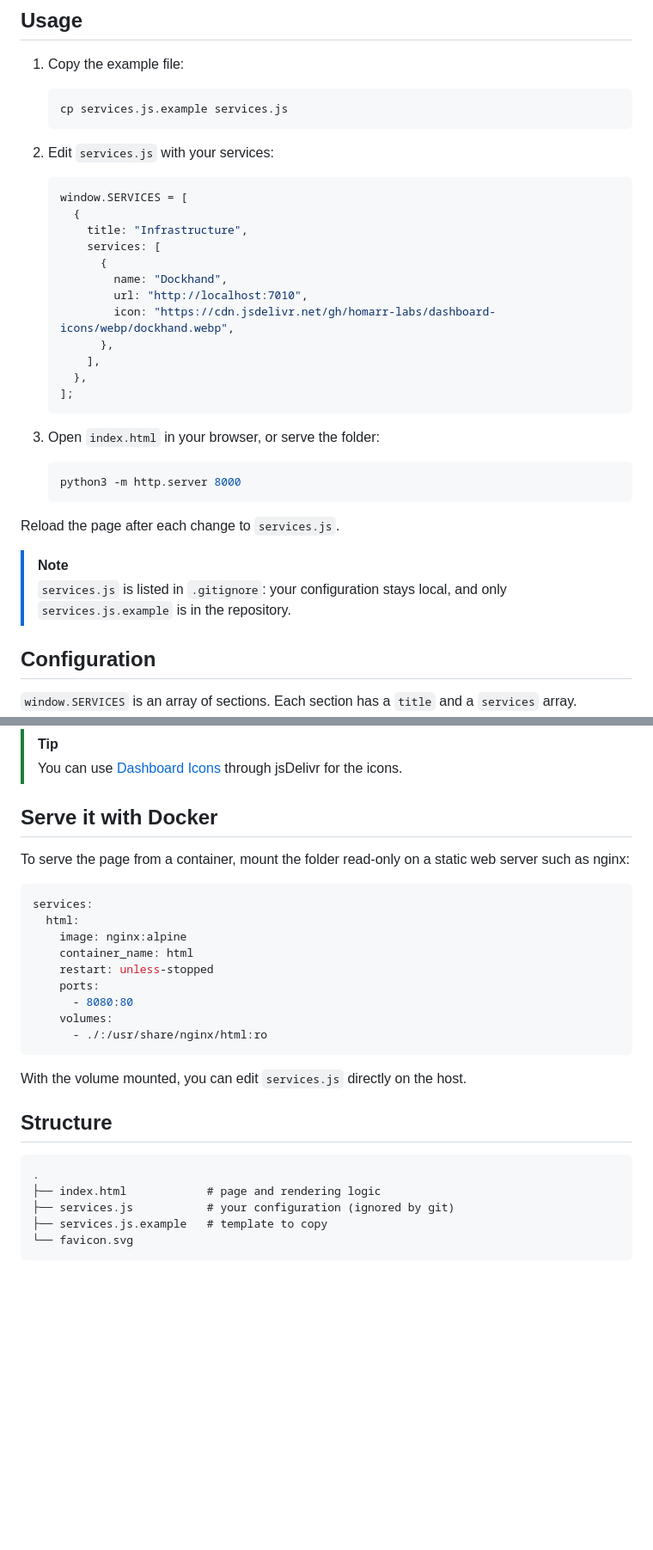
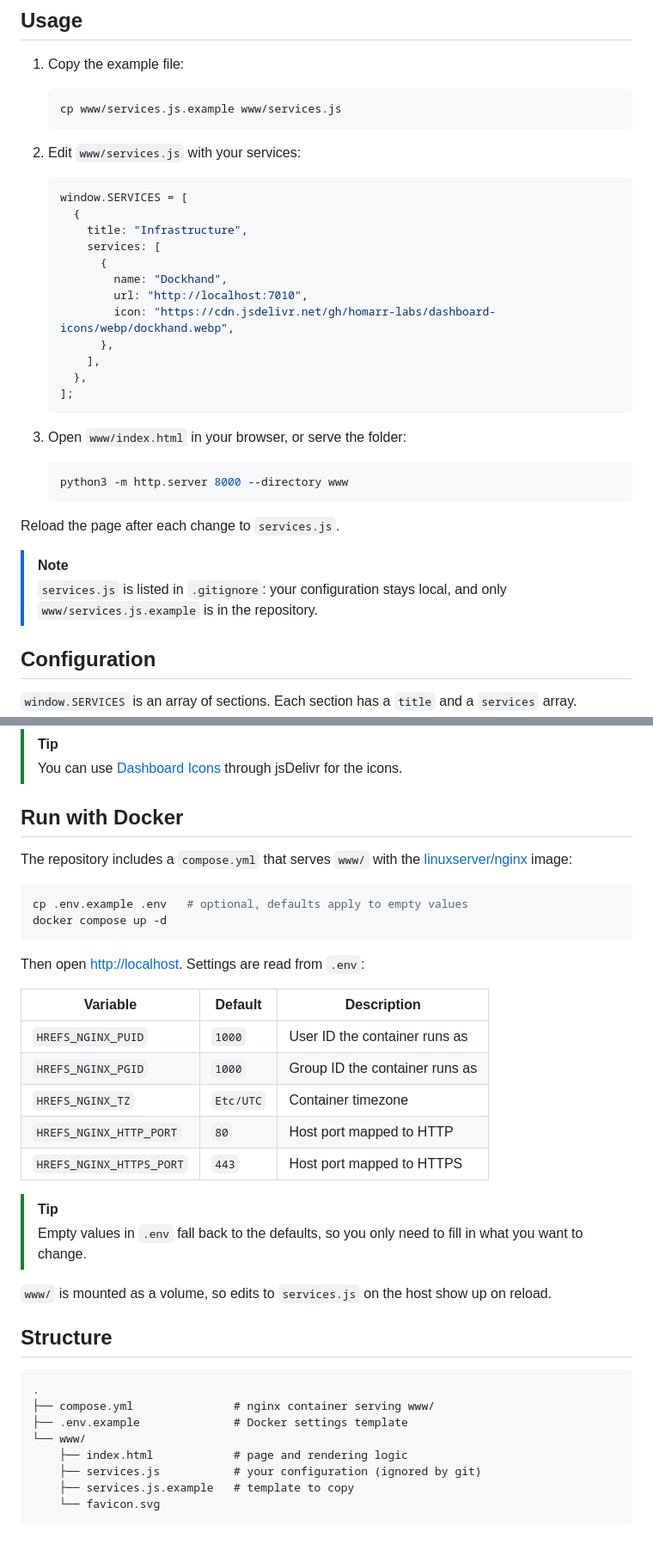
Before and after one commit to davideccia/hrefs, a Markdown page: README.md, 2 parts joined by grey strips. Shown at 86% size. Drawn GitHub-style; blank space fills up the shorter version.

Commit message:
chore: README

````diff
--- a/README.md
+++ b/README.md
@@ -25,10 +25,10 @@ No build, no dependencies: one `index.html` and one JS config file.
 1. Copy the example file:
 
    ```sh
-   cp services.js.example services.js
+   cp www/services.js.example www/services.js
    ```
 
-2. Edit `services.js` with your services:
+2. Edit `www/services.js` with your services:
 
    ```js
    window.SERVICES = [
@@ -45,16 +45,16 @@ No build, no dependencies: one `index.html` and one JS config file.
    ];
    ```
 
-3. Open `index.html` in your browser, or serve the folder:
+3. Open `www/index.html` in your browser, or serve the folder:
 
    ```sh
-   python3 -m http.server 8000
+   python3 -m http.server 8000 --directory www
    ```
 
 Reload the page after each change to `services.js`.
 
 > [!NOTE]
-> `services.js` is listed in `.gitignore`: your configuration stays local, and only `services.js.example` is in the repository.
+> `services.js` is listed in `.gitignore`: your configuration stays local, and only `www/services.js.example` is in the repository.
 
 ## Configuration
 
@@ -71,30 +71,39 @@ A flat array of services, without sections, still works and is rendered without
 > [!TIP]
 > You can use [Dashboard Icons](https://github.com/homarr-labs/dashboard-icons) through jsDelivr for the icons.
 
-## Serve it with Docker
+## Run with Docker
 
-To serve the page from a container, mount the folder read-only on a static web server such as nginx:
+The repository includes a `compose.yml` that serves `www/` with the [linuxserver/nginx](https://docs.linuxserver.io/images/docker-nginx/) image:
 
-```yaml
-services:
-  html:
-    image: nginx:alpine
-    container_name: html
-    restart: unless-stopped
-    ports:
-      - 8080:80
-    volumes:
-      - ./:/usr/share/nginx/html:ro
+```sh
+cp .env.example .env   # optional, defaults apply to empty values
+docker compose up -d
 ```
 
-With the volume mounted, you can edit `services.js` directly on the host.
+Then open <http://localhost>. Settings are read from `.env`:
+
+| Variable                  | Default    | Description                 |
+| ------------------------- | ---------- | --------------------------- |
+| `HREFS_NGINX_PUID`        | `1000`     | User ID the container runs as  |
+| `HREFS_NGINX_PGID`        | `1000`     | Group ID the container runs as |
+| `HREFS_NGINX_TZ`          | `Etc/UTC`  | Container timezone          |
+| `HREFS_NGINX_HTTP_PORT`   | `80`       | Host port mapped to HTTP    |
+| `HREFS_NGINX_HTTPS_PORT`  | `443`      | Host port mapped to HTTPS   |
+
+> [!TIP]
+> Empty values in `.env` fall back to the defaults, so you only need to fill in what you want to change.
+
+`www/` is mounted as a volume, so edits to `services.js` on the host show up on reload.
 
 ## Structure
 
 ```text
 .
-├── index.html            # page and rendering logic
-├── services.js           # your configuration (ignored by git)
-├── services.js.example   # template to copy
-└── favicon.svg
+├── compose.yml               # nginx container serving www/
+├── .env.example              # Docker settings template
+└── www/
+    ├── index.html            # page and rendering logic
+    ├── services.js           # your configuration (ignored by git)
+    ├── services.js.example   # template to copy
+    └── favicon.svg
 ```
````
Also changed, not shown: other parts of README.md (+2 -2 lines).
